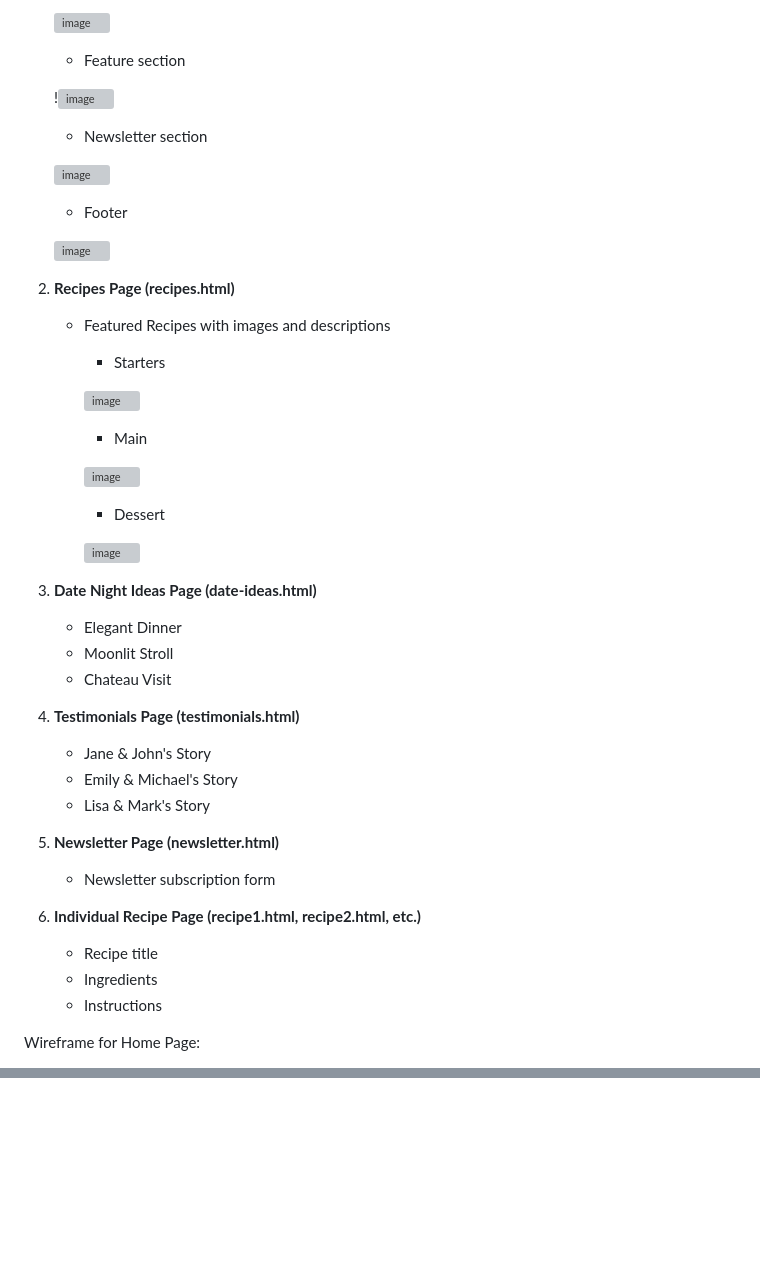
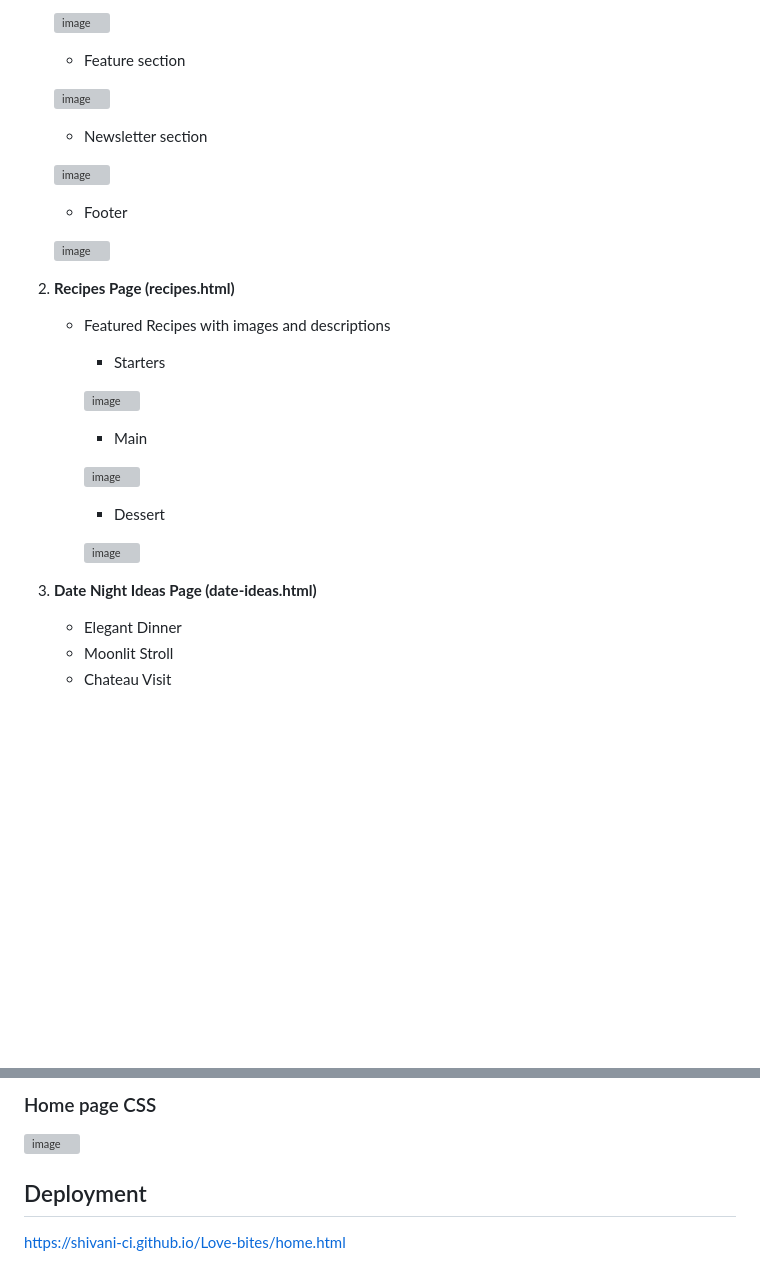
Before and after one commit to shivani-CI/Love-bites, a Markdown page: README.md, 2 parts joined by grey strips. GitHub-like rendering; blank space fills up the shorter version; grey boxes are pictures that could not be loaded.

Commit message:
Update README.md
Updated all sections

```diff
--- a/README.md
+++ b/README.md
@@ -76,7 +78,7 @@ At Love Bites, we celebrate the elegance and timeless beauty of romantic dining.
 
    - Feature section
 
-   !![image](https://github.com/user-attachments/assets/53a1934a-0d2b-4ac9-b270-003a95e0af69)
+    ![image](https://github.com/user-attachments/assets/53a1934a-0d2b-4ac9-b270-003a95e0af69)
 
 
 
@@ -115,6 +117,7 @@ At Love Bites, we celebrate the elegance and timeless beauty of romantic dining.
 
 
 
+
      - Dessert
 
       ![image](https://github.com/user-attachments/assets/4a35df95-2021-453a-a87b-db11a9272c19)
@@ -123,24 +126,10 @@ At Love Bites, we celebrate the elegance and timeless beauty of romantic dining.
 
 
 
-4. **Date Night Ideas Page (date-ideas.html)**
+3. **Date Night Ideas Page (date-ideas.html)**
    - Elegant Dinner
    - Moonlit Stroll
    - Chateau Visit
 
-5. **Testimonials Page (testimonials.html)**
-   - Jane & John's Story
-   - Emily & Michael's Story
-   - Lisa & Mark's Story
-
-6. **Newsletter Page (newsletter.html)**
-   - Newsletter subscription form
-
-7. **Individual Recipe Page (recipe1.html, recipe2.html, etc.)**
-   - Recipe title
-   - Ingredients
-   - Instructions
-
-Wireframe for Home Page:
 
 
@@ -147,0 +153,9 @@ Wireframe for Recipe Sections:
+### Home page CSS
+
+  ![image](https://github.com/user-attachments/assets/a4fb89f0-e0cc-4786-ab06-6e08b0fbabcf)
+
+
+
+## Deployment
+
+https://shivani-ci.github.io/Love-bites/home.html
```
Also changed, not shown: other parts of README.md (+23 -5 lines).
